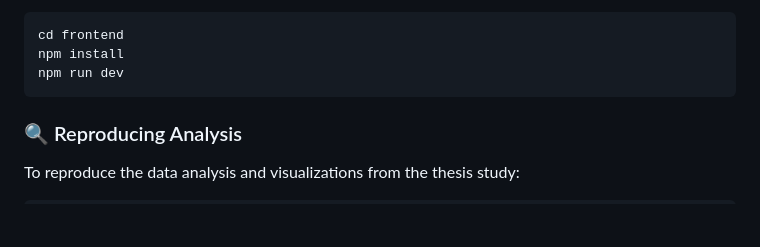
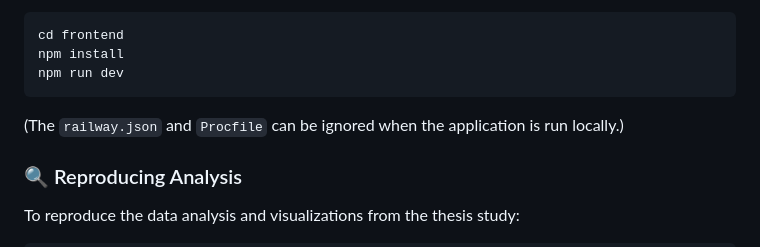
Before and after one commit to tammyschmidt/Counterspeech_Extension, a Markdown page: README.md, the part around the change. GitHub-like rendering; blank space fills up the shorter version.

Commit message:
Add railway info to README.md

````diff
--- a/README.md
+++ b/README.md
@@ -111,6 +111,7 @@ npm install
 npm run dev
 ```
 
+(The `railway.json` and `Procfile` can be ignored when the application is run locally.)
 
 ### 🔍 Reproducing Analysis
 
````
